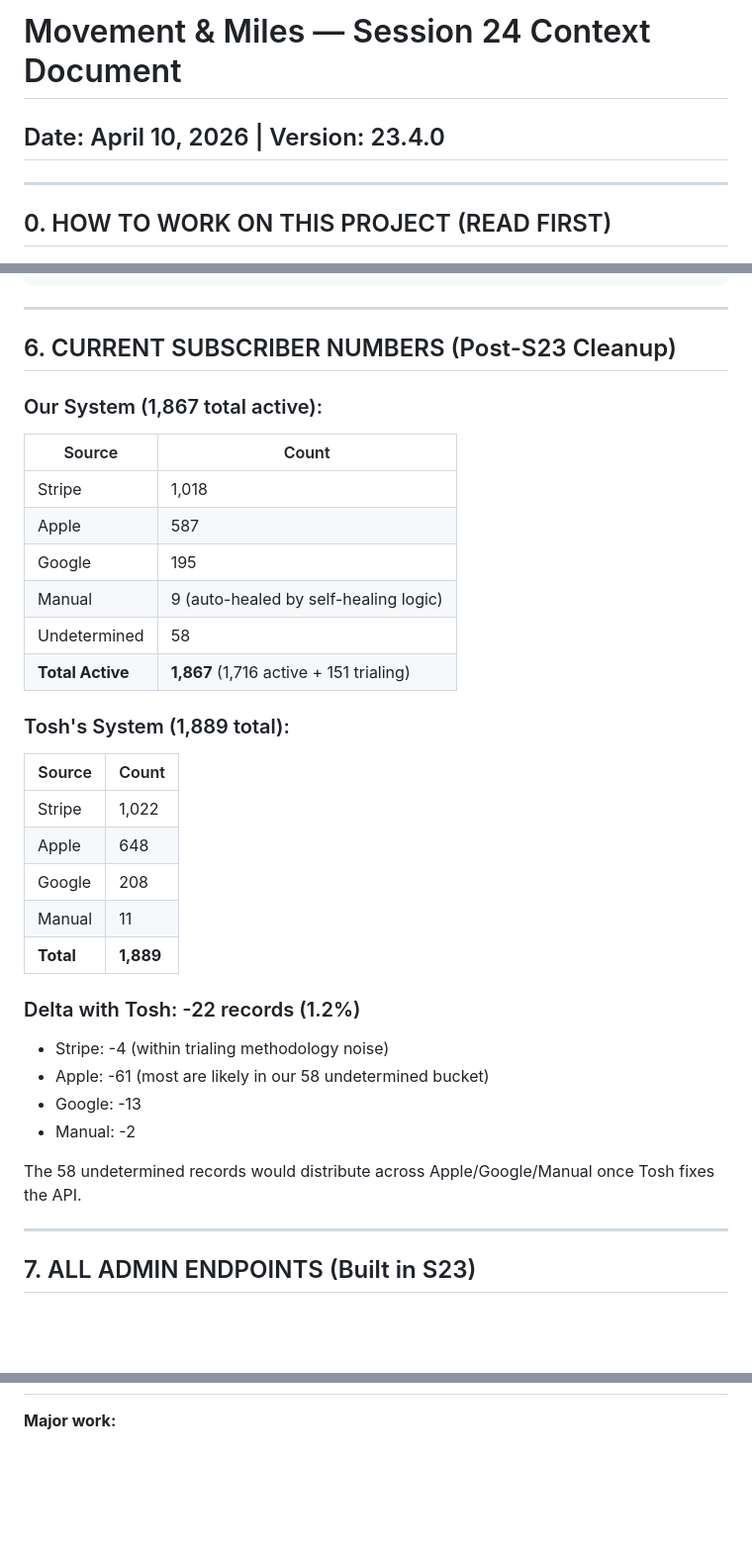
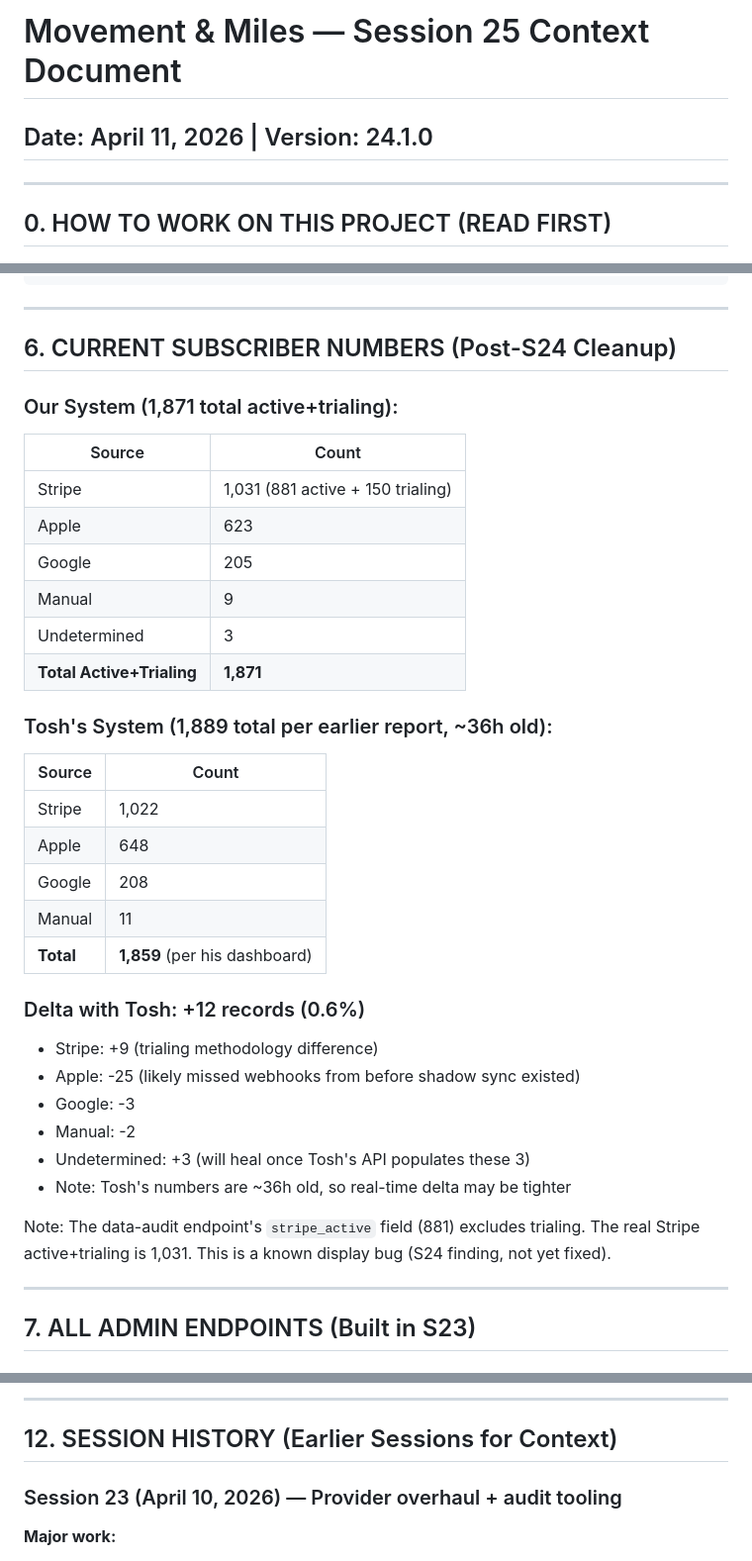
Before and after one commit to wilwixqa1/Movementmiles2, a Markdown page: context.md, 3 parts joined by grey strips. Shown at 99% size. GitHub-like rendering; blank space fills up the shorter version.

```diff
--- a/context.md
+++ b/context.md
@@ -1,5 +1,5 @@
-# Movement & Miles — Session 24 Context Document
-## Date: April 10, 2026 | Version: 23.4.0
+# Movement & Miles — Session 25 Context Document
+## Date: April 11, 2026 | Version: 24.1.0
 
 ---
 
@@ -182,34 +182,36 @@ Step 4: Fall through
 
 ---
 
-## 6. CURRENT SUBSCRIBER NUMBERS (Post-S23 Cleanup)
+## 6. CURRENT SUBSCRIBER NUMBERS (Post-S24 Cleanup)
 
-### Our System (1,867 total active):
+### Our System (1,871 total active+trialing):
 | Source | Count |
 |--------|-------|
-| Stripe | 1,018 |
-| Apple | 587 |
-| Google | 195 |
-| Manual | 9 (auto-healed by self-healing logic) |
-| Undetermined | 58 |
-| **Total Active** | **1,867** (1,716 active + 151 trialing) |
+| Stripe | 1,031 (881 active + 150 trialing) |
+| Apple | 623 |
+| Google | 205 |
+| Manual | 9 |
+| Undetermined | 3 |
+| **Total Active+Trialing** | **1,871** |
 
-### Tosh's System (1,889 total):
+### Tosh's System (1,889 total per earlier report, ~36h old):
 | Source | Count |
 |--------|-------|
 | Stripe | 1,022 |
 | Apple | 648 |
 | Google | 208 |
 | Manual | 11 |
-| **Total** | **1,889** |
+| **Total** | **1,859** (per his dashboard) |
 
-### Delta with Tosh: -22 records (1.2%)
-- Stripe: -4 (within trialing methodology noise)
-- Apple: -61 (most are likely in our 58 undetermined bucket)
-- Google: -13
+### Delta with Tosh: +12 records (0.6%)
+- Stripe: +9 (trialing methodology difference)
+- Apple: -25 (likely missed webhooks from before shadow sync existed)
+- Google: -3
 - Manual: -2
+- Undetermined: +3 (will heal once Tosh's API populates these 3)
+- Note: Tosh's numbers are ~36h old, so real-time delta may be tighter
 
-The 58 undetermined records would distribute across Apple/Google/Manual once Tosh fixes the API.
+Note: The data-audit endpoint's `stripe_active` field (881) excludes trialing. The real Stripe active+trialing is 1,031. This is a known display bug (S24 finding, not yet fixed).
 
 ---
 
@@ -316,3 +350,8 @@ This prevents the morning sync from re-creating duplicates that the cleanup just
+---
+
+## 12. SESSION HISTORY (Earlier Sessions for Context)
+
+### Session 23 (April 10, 2026) — Provider overhaul + audit tooling
 
 **Major work:**
 1. Fixed provider defaulting bug across 8 code locations ("apple" → "undetermined")
```
Also changed, not shown: other parts of context.md (+57 -25 lines).
